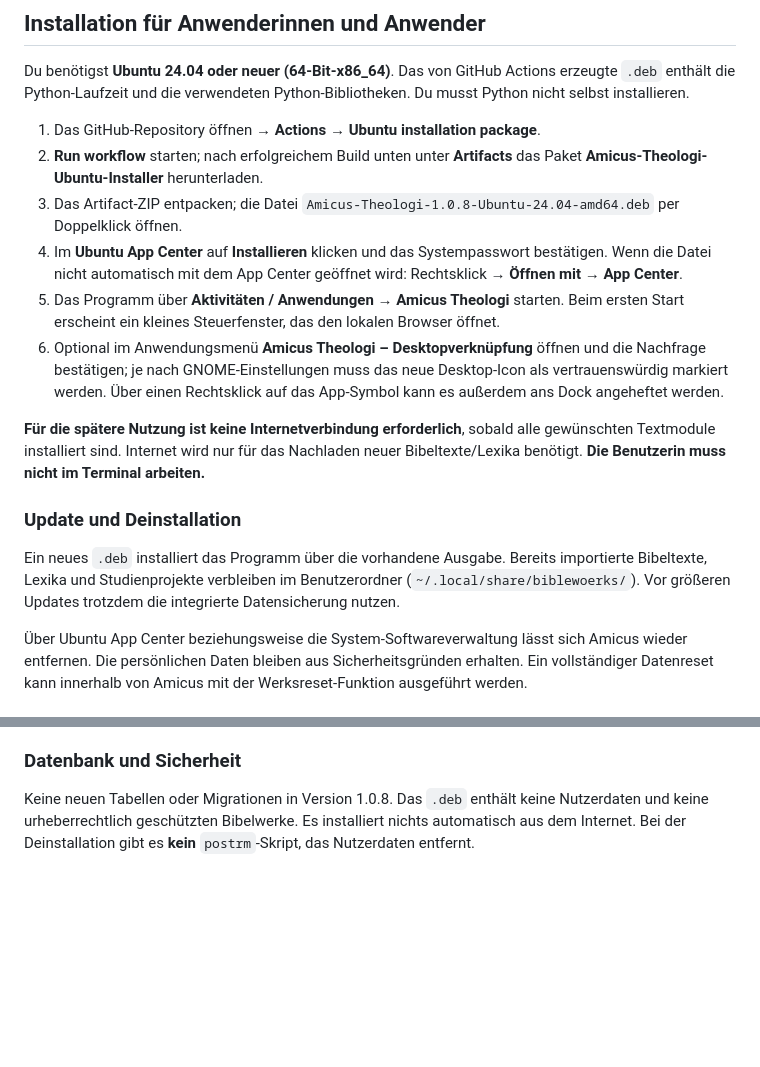
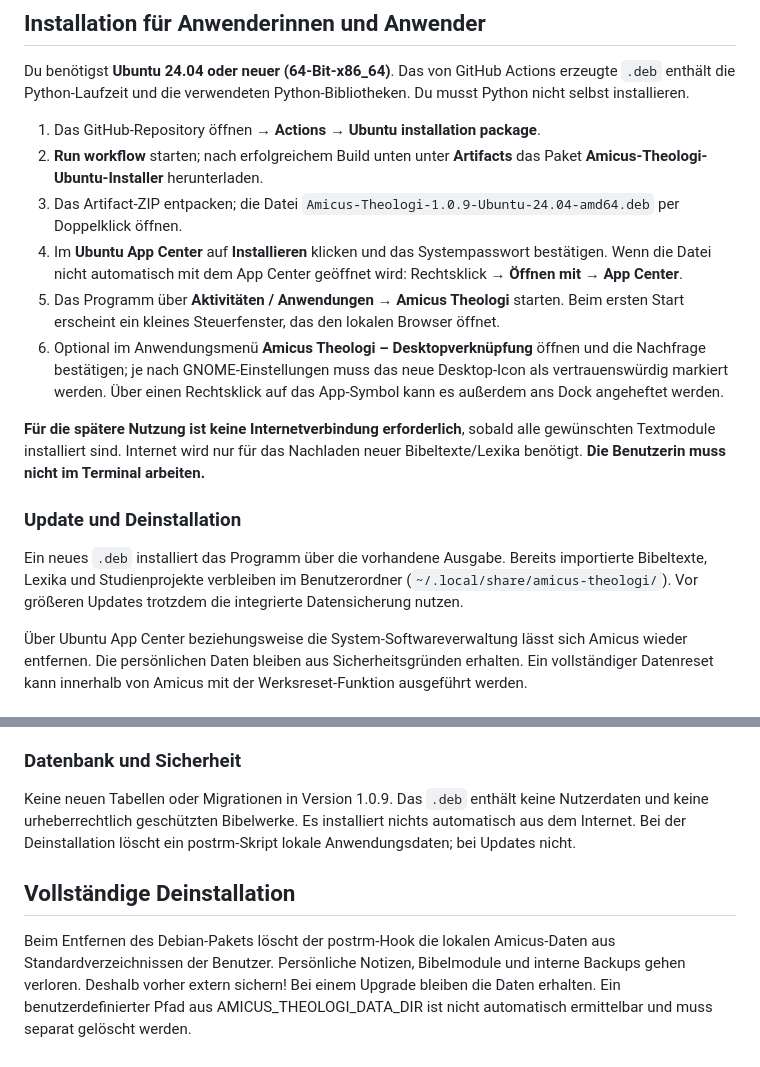
Before and after one commit to TheTrueDon/Amicus-Theologi, a Markdown page: docs/UBUNTU_INSTALLATION.md, 2 parts joined by grey strips. Rendered like a GitHub page; blank space fills up the shorter version.

Commit message:
Update 1.0.9 storage and uninstall documentation

```diff
--- a/docs/UBUNTU_INSTALLATION.md
+++ b/docs/UBUNTU_INSTALLATION.md
@@ -6,7 +6,7 @@ Du benötigst **Ubuntu 24.04 oder neuer (64-Bit-x86_64)**. Das von GitHub Action
 
 1. Das GitHub-Repository öffnen → **Actions** → **Ubuntu installation package**.
 2. **Run workflow** starten; nach erfolgreichem Build unten unter **Artifacts** das Paket **Amicus-Theologi-Ubuntu-Installer** herunterladen.
-3. Das Artifact-ZIP entpacken; die Datei `Amicus-Theologi-1.0.8-Ubuntu-24.04-amd64.deb` per Doppelklick öffnen.
+3. Das Artifact-ZIP entpacken; die Datei `Amicus-Theologi-1.0.9-Ubuntu-24.04-amd64.deb` per Doppelklick öffnen.
 4. Im **Ubuntu App Center** auf **Installieren** klicken und das Systempasswort bestätigen. Wenn die Datei nicht automatisch mit dem App Center geöffnet wird: Rechtsklick → **Öffnen mit** → **App Center**.
 5. Das Programm über **Aktivitäten / Anwendungen → Amicus Theologi** starten. Beim ersten Start erscheint ein kleines Steuerfenster, das den lokalen Browser öffnet.
 6. Optional im Anwendungsmenü **Amicus Theologi – Desktopverknüpfung** öffnen und die Nachfrage bestätigen; je nach GNOME-Einstellungen muss das neue Desktop-Icon als vertrauenswürdig markiert werden. Über einen Rechtsklick auf das App-Symbol kann es außerdem ans Dock angeheftet werden.
@@ -15,7 +15,7 @@ Du benötigst **Ubuntu 24.04 oder neuer (64-Bit-x86_64)**. Das von GitHub Action
 
 ### Update und Deinstallation
 
-Ein neues `.deb` installiert das Programm über die vorhandene Ausgabe. Bereits importierte Bibeltexte, Lexika und Studienprojekte verbleiben im Benutzerordner (`~/.local/share/biblewoerks/`). Vor größeren Updates trotzdem die integrierte Datensicherung nutzen.
+Ein neues `.deb` installiert das Programm über die vorhandene Ausgabe. Bereits importierte Bibeltexte, Lexika und Studienprojekte verbleiben im Benutzerordner (`~/.local/share/amicus-theologi/`). Vor größeren Updates trotzdem die integrierte Datensicherung nutzen.
 
 Über Ubuntu App Center beziehungsweise die System-Softwareverwaltung lässt sich Amicus wieder entfernen. Die persönlichen Daten bleiben aus Sicherheitsgründen erhalten. Ein vollständiger Datenreset kann innerhalb von Amicus mit der Werksreset-Funktion ausgeführt werden.
 
@@ -42,4 +42,9 @@ Der offizielle Build wird auf Ubuntu 24.04/amd64 erstellt (glibc 2.39). Ubuntu 2
 
 ### Datenbank und Sicherheit
 
-Keine neuen Tabellen oder Migrationen in Version 1.0.8. Das `.deb` enthält keine Nutzerdaten und keine urheberrechtlich geschützten Bibelwerke. Es installiert nichts automatisch aus dem Internet. Bei der Deinstallation gibt es **kein** `postrm`-Skript, das Nutzerdaten entfernt.
+Keine neuen Tabellen oder Migrationen in Version 1.0.9. Das `.deb` enthält keine Nutzerdaten und keine urheberrechtlich geschützten Bibelwerke. Es installiert nichts automatisch aus dem Internet. Bei der Deinstallation löscht ein postrm-Skript lokale Anwendungsdaten; bei Updates nicht.
+
+
+## Vollständige Deinstallation
+
+Beim Entfernen des Debian-Pakets löscht der postrm-Hook die lokalen Amicus-Daten aus Standardverzeichnissen der Benutzer. Persönliche Notizen, Bibelmodule und interne Backups gehen verloren. Deshalb vorher extern sichern! Bei einem Upgrade bleiben die Daten erhalten. Ein benutzerdefinierter Pfad aus AMICUS_THEOLOGI_DATA_DIR ist nicht automatisch ermittelbar und muss separat gelöscht werden.
```
